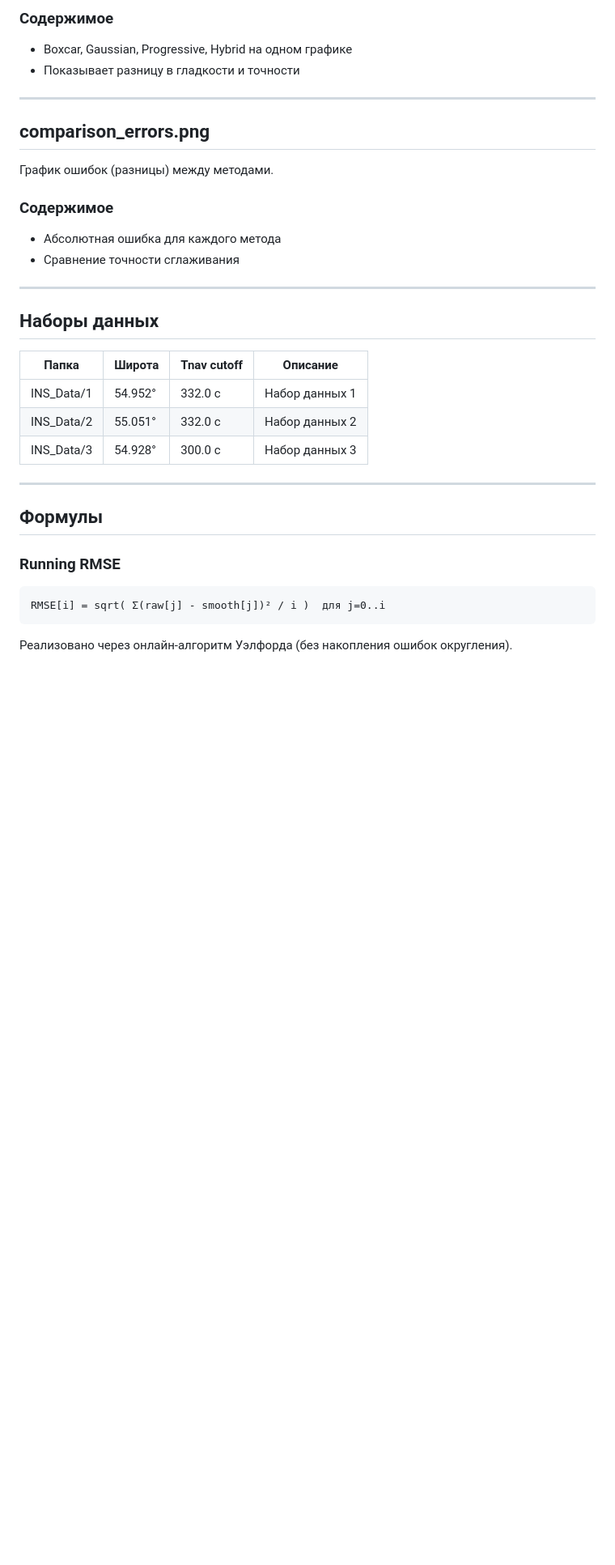
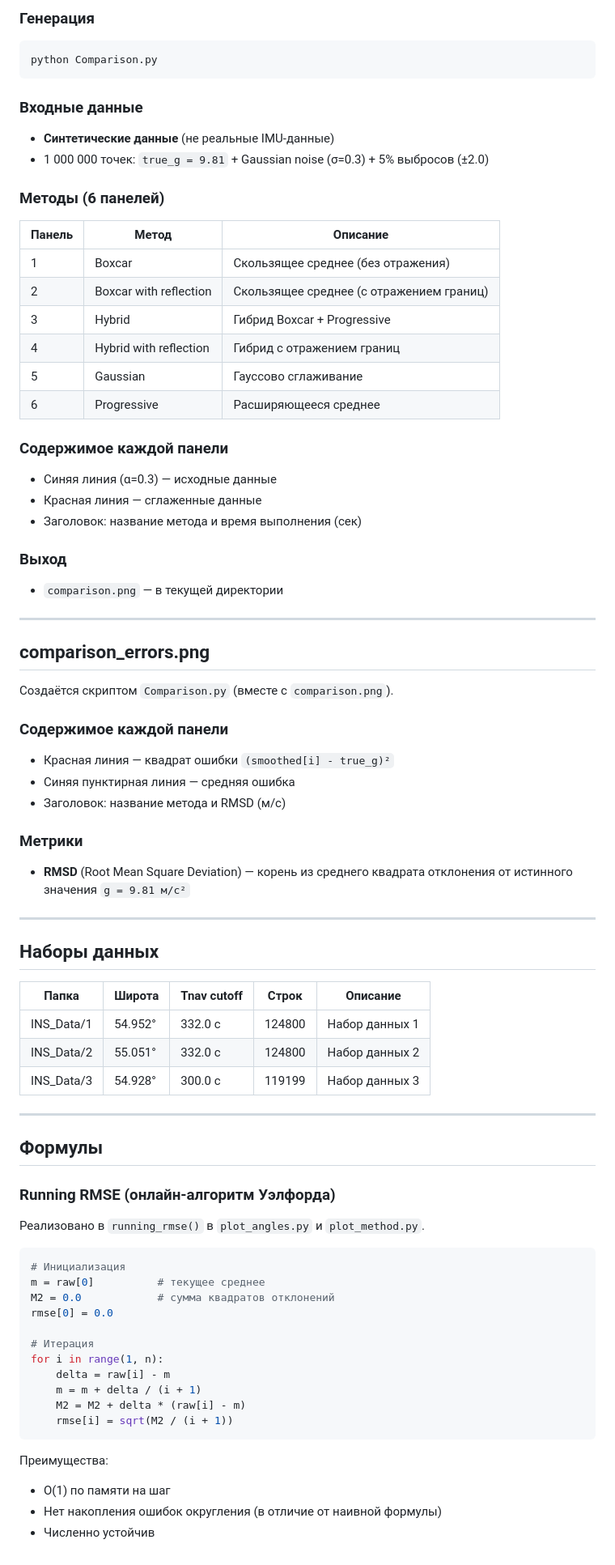
Before and after one commit to STUDENTS-ITT/ITT_Students, a Markdown page: Описание_графики.md, the part around one of its changes. Shown at 81% size. Drawn GitHub-style; blank space fills up the shorter version.

````diff
--- a/Описание_графики.md
+++ b/Описание_графики.md
@@ -60,36 +95,80 @@ comparison_errors.png   - График ошибок методов
 
-### Содержимое
-- Boxcar, Gaussian, Progressive, Hybrid на одном графике
-- Показывает разницу в гладкости и точности
+### Генерация
+
+```bash
+python Comparison.py
+```
+
+### Входные данные
+- **Синтетические данные** (не реальные IMU-данные)
+- 1 000 000 точек: `true_g = 9.81` + Gaussian noise (σ=0.3) + 5% выбросов (±2.0)
+
+### Методы (6 панелей)
+
+| Панель | Метод | Описание |
+|--------|-------|----------|
+| 1 | Boxcar | Скользящее среднее (без отражения) |
+| 2 | Boxcar with reflection | Скользящее среднее (с отражением границ) |
+| 3 | Hybrid | Гибрид Boxcar + Progressive |
+| 4 | Hybrid with reflection | Гибрид с отражением границ |
+| 5 | Gaussian | Гауссово сглаживание |
+| 6 | Progressive | Расширяющееся среднее |
+
+### Содержимое каждой панели
+- Синяя линия (α=0.3) — исходные данные
+- Красная линия — сглаженные данные
+- Заголовок: название метода и время выполнения (сек)
+
+### Выход
+- `comparison.png` — в текущей директории
 
 ---
 
 ## comparison_errors.png
 
-График ошибок (разницы) между методами.
+Создаётся скриптом `Comparison.py` (вместе с `comparison.png`).
 
-### Содержимое
-- Абсолютная ошибка для каждого метода
-- Сравнение точности сглаживания
+### Содержимое каждой панели
+- Красная линия — квадрат ошибки `(smoothed[i] - true_g)²`
+- Синяя пунктирная линия — средняя ошибка
+- Заголовок: название метода и RMSD (м/с)
+
+### Метрики
+- **RMSD** (Root Mean Square Deviation) — корень из среднего квадрата отклонения от истинного значения `g = 9.81 м/с²`
 
 ---
 
 ## Наборы данных
 
-| Папка | Широта | Tnav cutoff | Описание |
-|-------|--------|-------------|----------|
-| INS_Data/1 | 54.952° | 332.0 с | Набор данных 1 |
-| INS_Data/2 | 55.051° | 332.0 с | Набор данных 2 |
-| INS_Data/3 | 54.928° | 300.0 с | Набор данных 3 |
+| Папка | Широта | Tnav cutoff | Строк | Описание |
+|-------|--------|-------------|-------|----------|
+| INS_Data/1 | 54.952° | 332.0 с | 124800 | Набор данных 1 |
+| INS_Data/2 | 55.051° | 332.0 с | 124800 | Набор данных 2 |
+| INS_Data/3 | 54.928° | 300.0 с | 119199 | Набор данных 3 |
 
 ---
 
 ## Формулы
 
-### Running RMSE
+### Running RMSE (онлайн-алгоритм Уэлфорда)
 
-```
-RMSE[i] = sqrt( Σ(raw[j] - smooth[j])² / i )  для j=0..i
+Реализовано в `running_rmse()` в `plot_angles.py` и `plot_method.py`.
+
+```python
+# Инициализация
+m = raw[0]          # текущее среднее
+M2 = 0.0            # сумма квадратов отклонений
+rmse[0] = 0.0
+
+# Итерация
+for i in range(1, n):
+    delta = raw[i] - m
+    m = m + delta / (i + 1)
+    M2 = M2 + delta * (raw[i] - m)
+    rmse[i] = sqrt(M2 / (i + 1))
 ```
 
-Реализовано через онлайн-алгоритм Уэлфорда (без накопления ошибок округления).
+Преимущества:
+- O(1) по памяти на шаг
+- Нет накопления ошибок округления (в отличие от наивной формулы)
+- Численно устойчив
````
Also changed, not shown: other parts of Описание_графики.md (+46 -11 lines).
